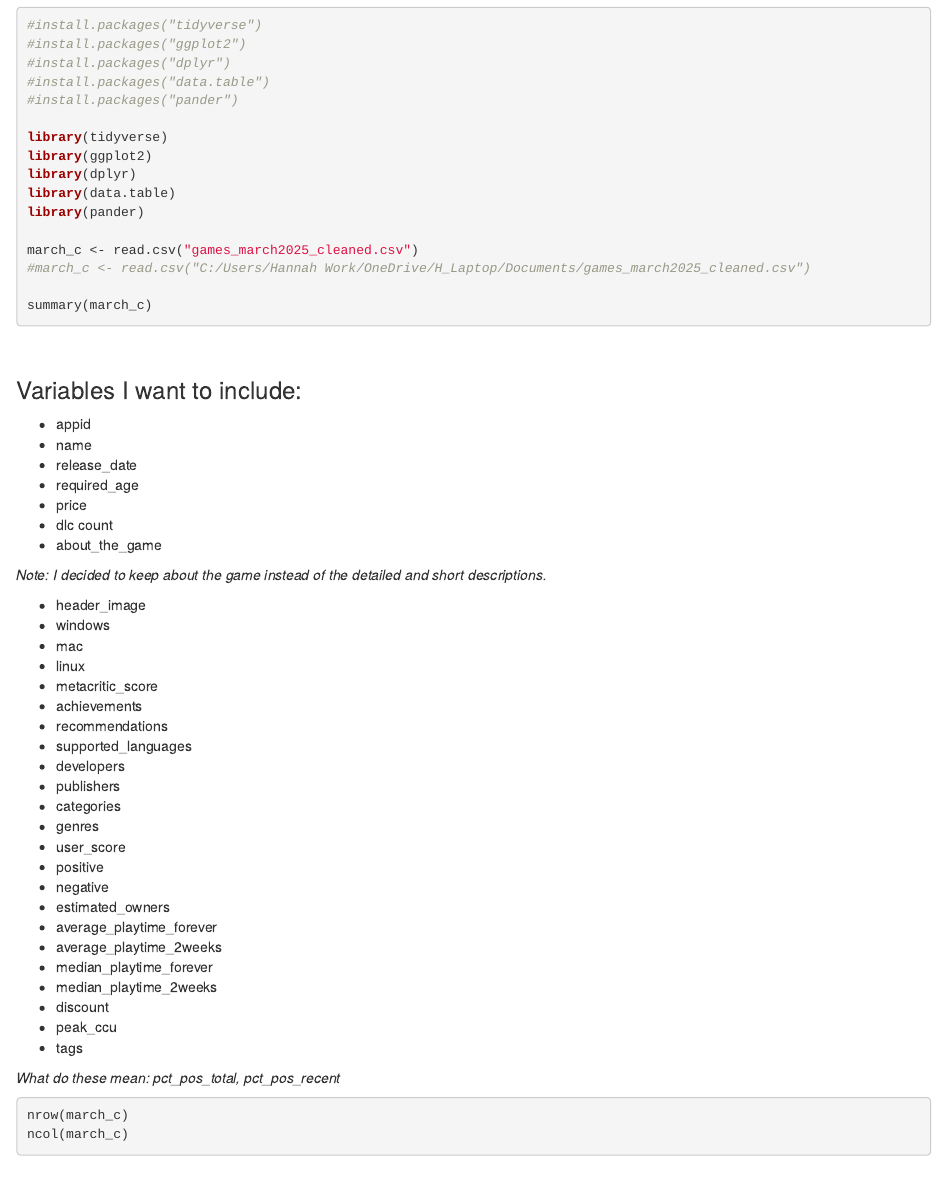
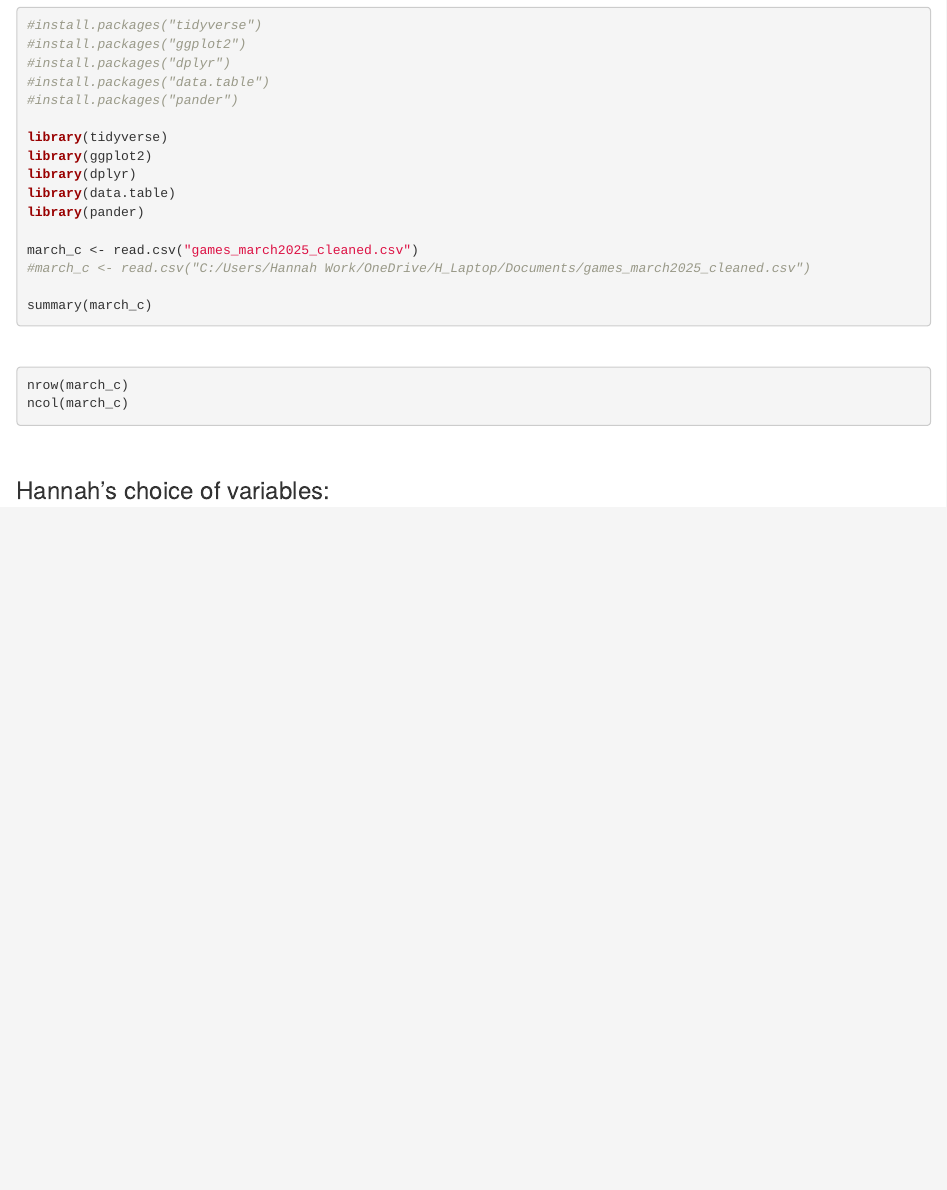
Before and after one commit to hannjy/Group-4-Steam-Project, an R Markdown document (steam_EDA.Rmd): the page in a window 1100 px wide, from 150 px down. Rendered offline with R 4.5, knitr and Pandoc, with nearby package versions; the code chunks are not run, so their results and figures are left out.

Commit message:
Removing list of variables, replace with individual selection.

````diff
--- a/steam_EDA.Rmd
+++ b/steam_EDA.Rmd
@@ -31,54 +31,10 @@ summary(march_c)
 ```
 \
 
-### Variables I want to include:
-
-* appid
-* name
-* release_date
-* required_age
-* price
-* dlc count
-* about_the_game
-\
-
-*Note: I decided to keep about the game instead of the detailed and short descriptions.*
-\
-
-* header_image
-* windows
-* mac
-* linux
-* metacritic_score
-* achievements
-* recommendations
-* supported_languages
-* developers
-* publishers
-* categories
-* genres
-* user_score
-* positive
-* negative
-* estimated_owners
-* average_playtime_forever
-* average_playtime_2weeks
-* median_playtime_forever
-* median_playtime_2weeks
-* discount
-* peak_ccu
-* tags
-\
-
-*What do these mean: pct_pos_total, pct_pos_recent*
-\
-
 ```{r}
 nrow(march_c)
 ncol(march_c)
-
-
 ```
 \
 
-![](C:/Users/Hannah Work/Downloads/cat.avif)
+### Hannah's choice of variables:
````
